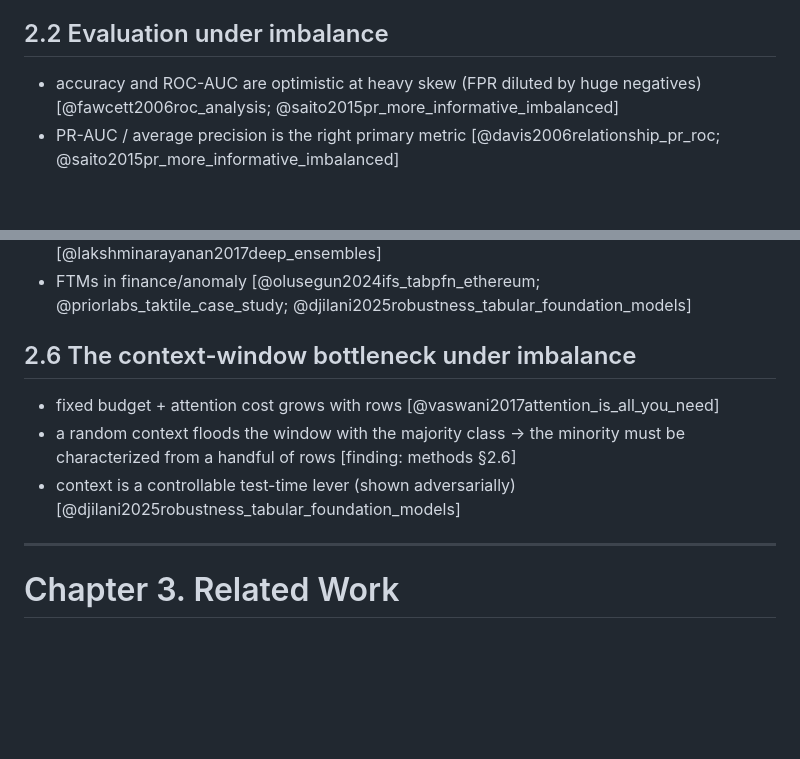
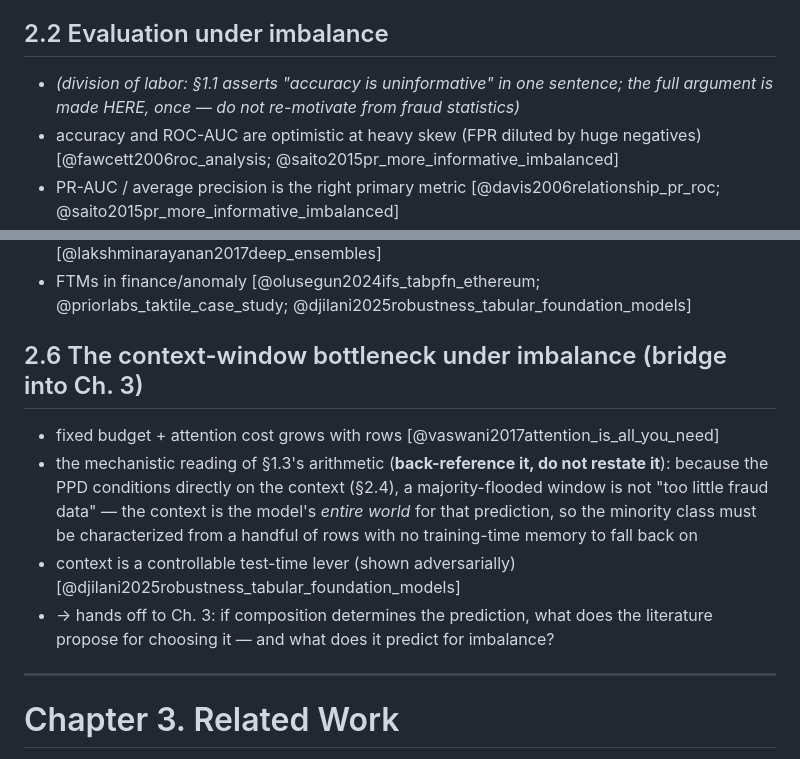
Before and after one commit to bbtheo/ds-thesis, a Markdown page: thesis-outline.md, 2 parts joined by grey strips. GitHub-like rendering; blank space fills up the shorter version.

```diff
--- a/thesis-outline.md
+++ b/thesis-outline.md
@@ -61,6 +69,7 @@
 - under extreme imbalance, objective/balance matters more than architecture [@sun2025extreme_imbalance_baf]
 
 ## 2.2 Evaluation under imbalance
+- *(division of labor: §1.1 asserts "accuracy is uninformative" in one sentence; the full argument is made HERE, once — do not re-motivate from fraud statistics)*
 - accuracy and ROC-AUC are optimistic at heavy skew (FPR diluted by huge negatives) [@fawcett2006roc_analysis; @saito2015pr_more_informative_imbalanced]
 - PR-AUC / average precision is the right primary metric [@davis2006relationship_pr_roc; @saito2015pr_more_informative_imbalanced]
 - Recall@fixed-FPR matches a fixed review budget [@leborgne2022fraud_detection_handbook; @mcclish1989partial_roc_curve; @jesus2022baf_arxiv]
@@ -87,10 +96,11 @@
 - analyses/extensions: closer look at v2 [@ye2025closer_look_tabpfnv2]; scaling via sketching [@feuer2023scaling_tabpfn]; ensembling as a context choice [@lakshminarayanan2017deep_ensembles]
 - FTMs in finance/anomaly [@olusegun2024ifs_tabpfn_ethereum; @priorlabs_taktile_case_study; @djilani2025robustness_tabular_foundation_models]
 
-## 2.6 The context-window bottleneck under imbalance
+## 2.6 The context-window bottleneck under imbalance (bridge into Ch. 3)
 - fixed budget + attention cost grows with rows [@vaswani2017attention_is_all_you_need]
-- a random context floods the window with the majority class → the minority must be characterized from a handful of rows [finding: methods §2.6]
+- the mechanistic reading of §1.3's arithmetic (**back-reference it, do not restate it**): because the PPD conditions directly on the context (§2.4), a majority-flooded window is not "too little fraud data" — the context is the model's *entire world* for that prediction, so the minority class must be characterized from a handful of rows with no training-time memory to fall back on
 - context is a controllable test-time lever (shown adversarially) [@djilani2025robustness_tabular_foundation_models]
+- → hands off to Ch. 3: if composition determines the prediction, what does the literature propose for choosing it — and what does it predict for imbalance?
 
 ---
 
```
Also changed, not shown: other parts of thesis-outline.md (+17 -9 lines).
